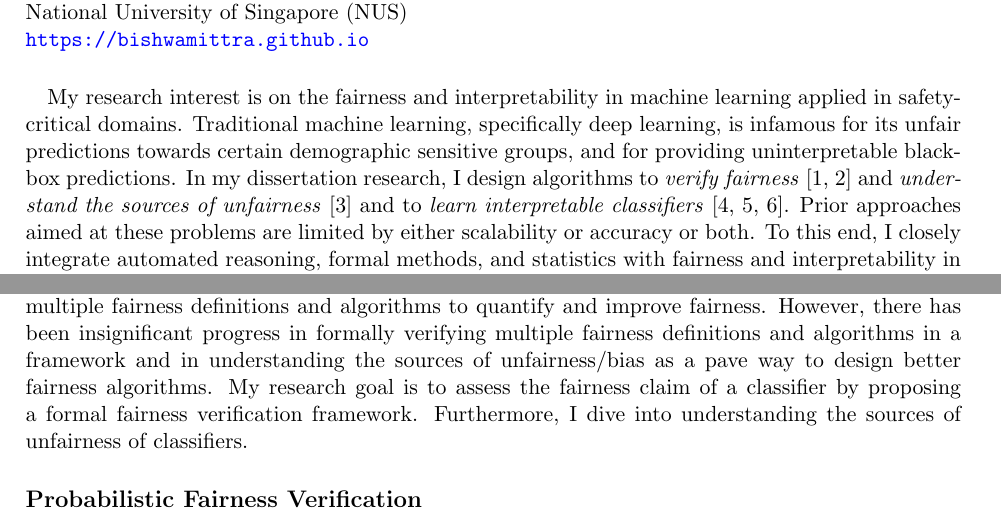
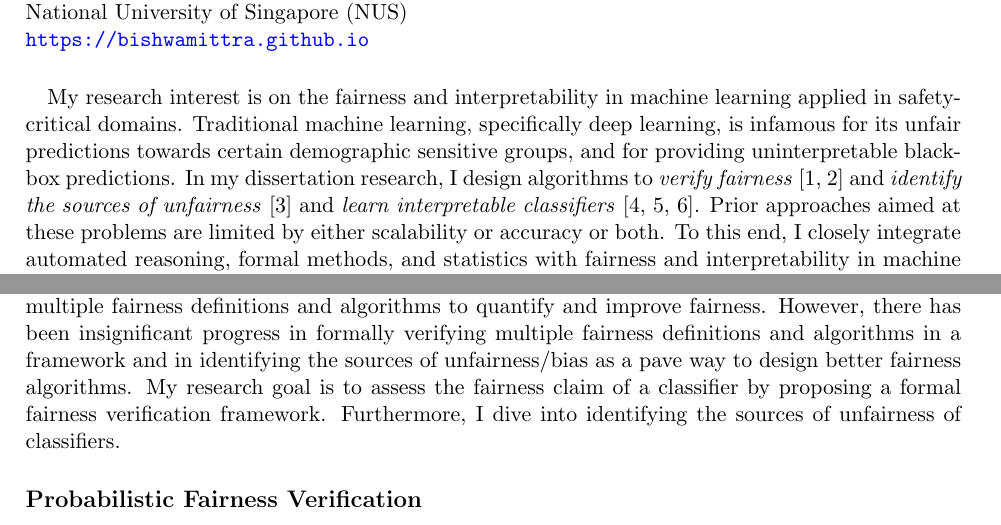
Before and after one commit to bishwamittra/bishwamittra.github.io, a LaTeX document (research_statement/bghosh_research_statement.tex): two parts of page 1 of 4, joined at a grey line, cut so that both start at the same text. Compiled offline with pdfLaTeX.

Commit message:
updated statement

```diff
--- a/research_statement/bghosh_research_statement.tex
+++ b/research_statement/bghosh_research_statement.tex
@@ -36,7 +36,7 @@
 
 
 	\paragraph{}
-	My research interest is on the fairness and interpretability in machine learning applied in safety-critical domains. Traditional machine learning, specifically deep learning, is infamous for its unfair predictions towards certain demographic sensitive groups, and for providing uninterpretable black-box predictions. In my dissertation research, I design algorithms to \textit{verify fairness}~\cite{ghosh2021justicia,ghosh2022algorithmic} and \textit{understand the sources of unfairness}~\cite{ghosh2022how} and to \textit{learn interpretable classifiers}~\cite{ghosh22efficient,ghosh2019incremental,ghosh2020classification}. Prior approaches aimed at these problems are limited by either scalability or accuracy or both. To this end, I closely integrate automated reasoning, formal methods, and statistics with fairness and interpretability in machine learning for scalable and accurate solutions.
+	My research interest is on the fairness and interpretability in machine learning applied in safety-critical domains. Traditional machine learning, specifically deep learning, is infamous for its unfair predictions towards certain demographic sensitive groups, and for providing uninterpretable black-box predictions. In my dissertation research, I design algorithms to \textit{verify fairness}~\cite{ghosh2021justicia,ghosh2022algorithmic} and \textit{identify the sources of unfairness}~\cite{ghosh2022how} and  \textit{learn interpretable classifiers}~\cite{ghosh22efficient,ghosh2019incremental,ghosh2020classification}. Prior approaches aimed at these problems are limited by either scalability or accuracy or both. To this end, I closely integrate automated reasoning, formal methods, and statistics with fairness and interpretability in machine learning for scalable and accurate solutions.
 
 
 
@@ -53,7 +53,7 @@
 
 	\subsection*{Research Thrust 1: Fairness in Machine Learning}
 
-	Fairness in machine learning centers on detecting and mitigating bias towards different sensitive groups in the data induced by the classifier. In recent years, fairness literature is bestowed with multiple fairness definitions and algorithms to quantify and improve fairness. However, there has been insignificant progress in formally verifying multiple fairness definitions and algorithms in a framework and in understanding the sources of unfairness/bias as a pave way to design better fairness algorithms. My research goal is to assess the fairness claim of a classifier by proposing a formal fairness verification framework. Furthermore, I dive into understanding the sources of unfairness of classifiers.
+	Fairness in machine learning centers on detecting and mitigating bias towards different sensitive groups in the data induced by the classifier. In recent years, fairness literature is bestowed with multiple fairness definitions and algorithms to quantify and improve fairness. However, there has been insignificant progress in formally verifying multiple fairness definitions and algorithms in a framework and in identifying the sources of unfairness/bias as a pave way to design better fairness algorithms. My research goal is to assess the fairness claim of a classifier by proposing a formal fairness verification framework. Furthermore, I dive into identifying the sources of unfairness of classifiers.
 
 	\subsection*{Probabilistic Fairness Verification} The problem in probabilistic fairness verification is to verify the bias of a classifier given the distribution of input features. The early works on fairness verification focused on measuring fairness metrics of a classifier for a given dataset. Naturally, such techniques were limited in enhancing the confidence of users for wide deployment. Consequently, recent verifiers seek to achieve verification beyond  finite dataset and in turn focus on the  probability distribution of features. More specifically, the input to the probabilistic fairness verifier is a classifier and  the distribution of features, and the output is an estimate of fairness metrics that the classifier obtains given the distribution.
 
```
Also changed, not shown: research_statement/bghosh_research_statement.pdf, 2 other files.
